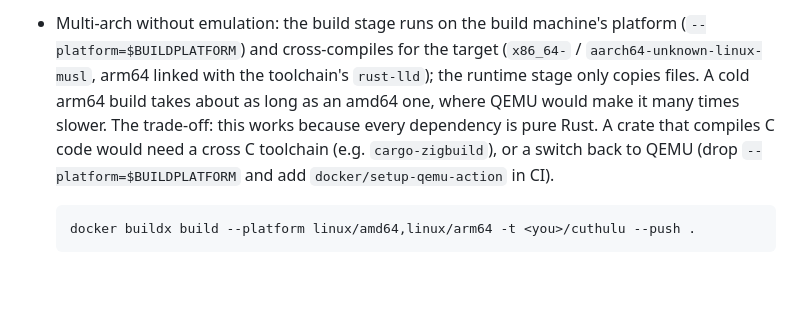
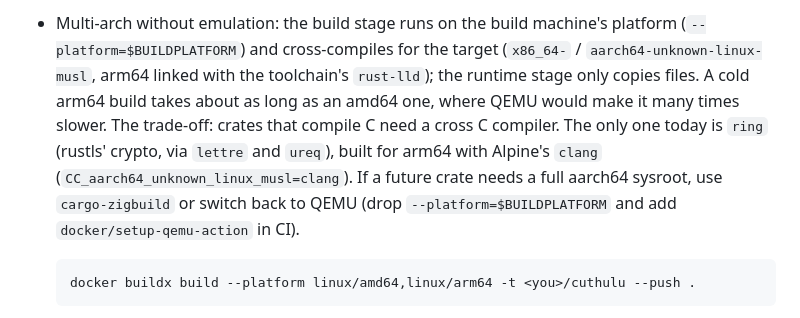
Before and after one commit to VillegasMich/Cuthulu, a Markdown page: docs/DEPLOYMENT.md, the part around the change. Rendered like a GitHub page; blank space fills up the shorter version.

Commit message:
docs: note that ring needs clang to cross-compile the arm64 image

````diff
--- a/docs/DEPLOYMENT.md
+++ b/docs/DEPLOYMENT.md
@@ -438,10 +438,12 @@ rename).
   (`x86_64-` / `aarch64-unknown-linux-musl`, arm64 linked with the
   toolchain's `rust-lld`); the runtime stage only copies files. A cold arm64
   build takes about as long as an amd64 one, where QEMU would make it many
-  times slower. The trade-off: this works because every dependency is pure
-  Rust. A crate that compiles C code would need a cross C toolchain (e.g.
-  `cargo-zigbuild`), or a switch back to QEMU (drop `--platform=$BUILDPLATFORM`
-  and add `docker/setup-qemu-action` in CI).
+  times slower. The trade-off: crates that compile C need a cross C
+  compiler. The only one today is `ring` (rustls' crypto, via `lettre` and
+  `ureq`), built for arm64 with Alpine's `clang`
+  (`CC_aarch64_unknown_linux_musl=clang`). If a future crate needs a full
+  aarch64 sysroot, use `cargo-zigbuild` or switch back to QEMU (drop
+  `--platform=$BUILDPLATFORM` and add `docker/setup-qemu-action` in CI).
 
   ```sh
   docker buildx build --platform linux/amd64,linux/arm64 -t <you>/cuthulu --push .
````
